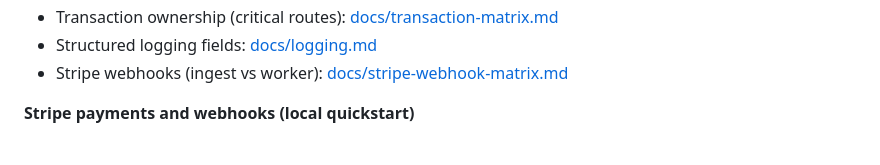
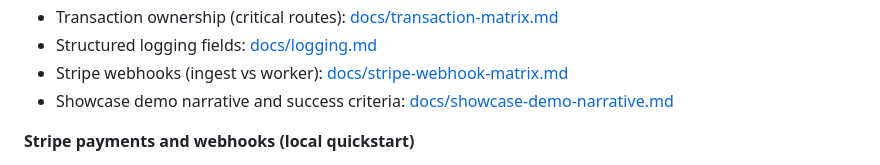
Before and after one commit to jparrott06/consulting-revenue-platform-api, a Markdown page: README.md, the part around the change. Rendered like a GitHub page.

```diff
--- a/README.md
+++ b/README.md
@@ -59,6 +59,7 @@ make run
 - Transaction ownership (critical routes): [docs/transaction-matrix.md](docs/transaction-matrix.md)
 - Structured logging fields: [docs/logging.md](docs/logging.md)
 - Stripe webhooks (ingest vs worker): [docs/stripe-webhook-matrix.md](docs/stripe-webhook-matrix.md)
+- Showcase demo narrative and success criteria: [docs/showcase-demo-narrative.md](docs/showcase-demo-narrative.md)
 
 **Stripe payments and webhooks (local quickstart)**
 
```
Also changed, not shown: docs/showcase-demo-narrative.md (added, +67 -0 lines).
